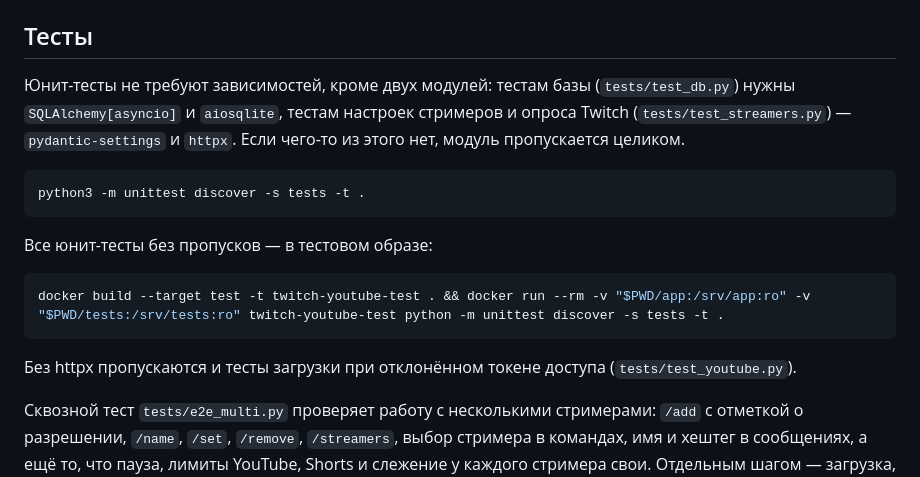
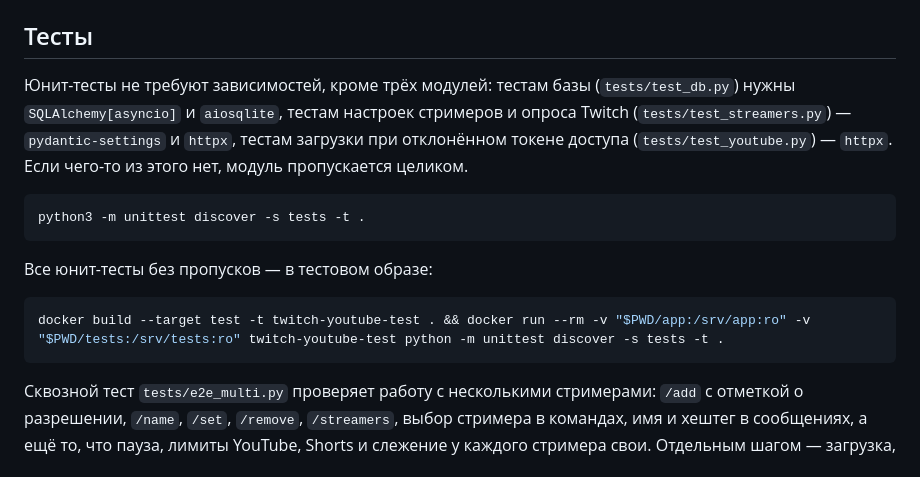
Before and after one commit to RuNick7/twitch-youtube, a Markdown page: README.md, the part around the change. GitHub-like rendering.

Commit message:
README: тестам загрузки нужен httpx — модулей с зависимостями три
После слияния с main (PR #7) фраза о зависимостях юнит-тестов перечисляет модули поимённо: tests/test_youtube.py добавлен в этот список вместо отдельной строки.

````diff
--- a/README.md
+++ b/README.md
@@ -204,7 +204,7 @@ docker compose up -d --build
 
 ## Тесты
 
-Юнит-тесты не требуют зависимостей, кроме двух модулей: тестам базы (`tests/test_db.py`) нужны `SQLAlchemy[asyncio]` и `aiosqlite`, тестам настроек стримеров и опроса Twitch (`tests/test_streamers.py`) — `pydantic-settings` и `httpx`. Если чего-то из этого нет, модуль пропускается целиком.
+Юнит-тесты не требуют зависимостей, кроме трёх модулей: тестам базы (`tests/test_db.py`) нужны `SQLAlchemy[asyncio]` и `aiosqlite`, тестам настроек стримеров и опроса Twitch (`tests/test_streamers.py`) — `pydantic-settings` и `httpx`, тестам загрузки при отклонённом токене доступа (`tests/test_youtube.py`) — `httpx`. Если чего-то из этого нет, модуль пропускается целиком.
 
 ```bash
 python3 -m unittest discover -s tests -t .
@@ -215,8 +215,6 @@ python3 -m unittest discover -s tests -t .
 ```bash
 docker build --target test -t twitch-youtube-test . && docker run --rm -v "$PWD/app:/srv/app:ro" -v "$PWD/tests:/srv/tests:ro" twitch-youtube-test python -m unittest discover -s tests -t .
 ```
-
-Без httpx пропускаются и тесты загрузки при отклонённом токене доступа (`tests/test_youtube.py`).
 
 Сквозной тест `tests/e2e_multi.py` проверяет работу с несколькими стримерами: `/add` с отметкой о разрешении, `/name`, `/set`, `/remove`, `/streamers`, выбор стримера в командах, имя и хештег в сообщениях, а ещё то, что пауза, лимиты YouTube, Shorts и слежение у каждого стримера свои. Отдельным шагом — загрузка, когда YouTube отклонил токен доступа раньше срока. Twitch, видео, Telegram и YouTube в нём поддельные, поэтому интернет не нужен; тест идёт около полутора минут. Без Docker он запускается в любом окружении, где установлены зависимости из `requirements.txt`: `python tests/e2e_multi.py`.
 
````
